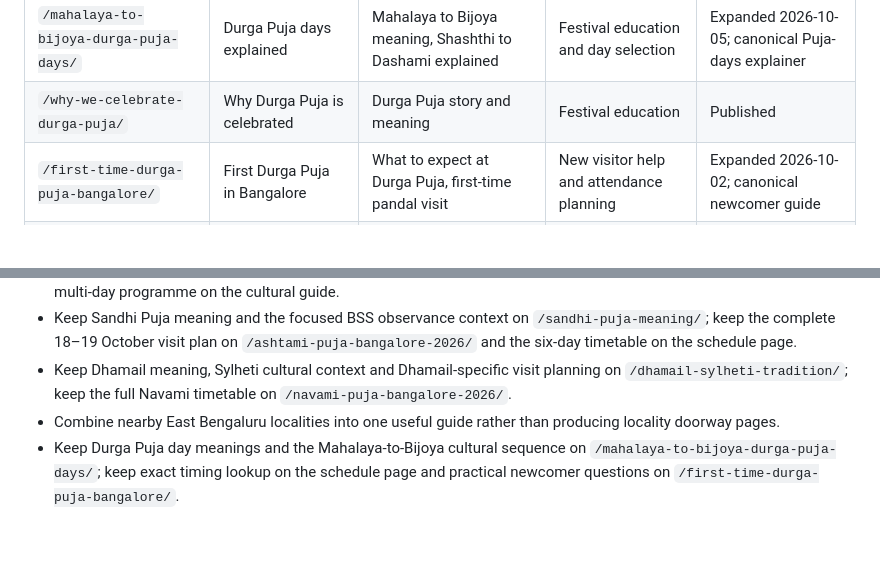
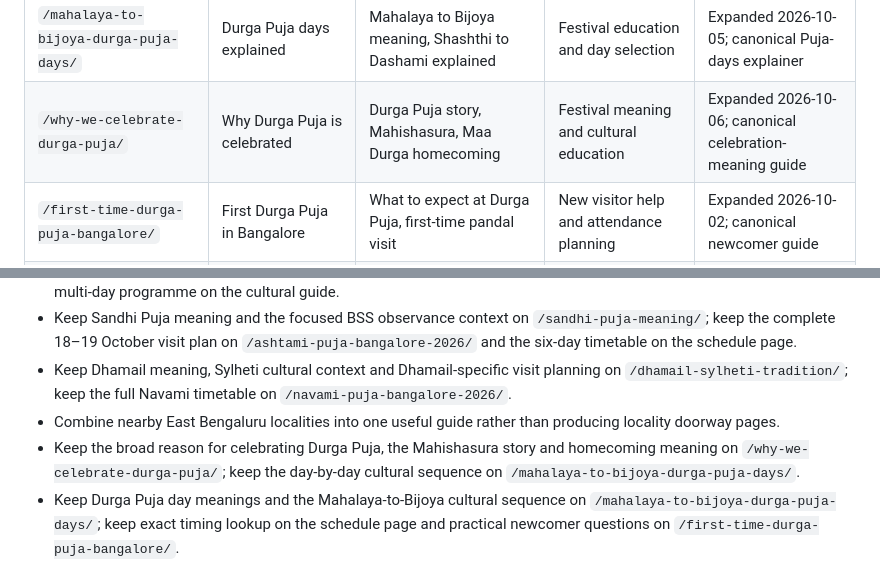
Before and after one commit to iLuciferDevil/bssdurgapuja, a Markdown page: SEO_KEYWORD_MAP.md, 2 parts joined by grey strips. GitHub-like rendering; blank space fills up the shorter version.

Commit message:
Map Durga Puja celebration meaning intent

```diff
--- a/SEO_KEYWORD_MAP.md
+++ b/SEO_KEYWORD_MAP.md
@@ -23,7 +23,7 @@ This internal map assigns one primary search intent to each indexable page. New
 | `/sindoor-khela-durga-puja/` | Sindoor Khela Bangalore 2026 | Sindhur Khela Bangalore, BSS Bijoya Dashami schedule | Tradition and Dashami visit planning | Expanded 2026-10-02; canonical Dashami guide |
 | `/dhamail-sylheti-tradition/` | Dhamail Dance Bangalore 2026 | Sylheti Dhamail, Dhamail of Unity BSS | Sylheti culture and Navami visit planning | Expanded 2026-10-04; canonical Dhamail guide |
 | `/mahalaya-to-bijoya-durga-puja-days/` | Durga Puja days explained | Mahalaya to Bijoya meaning, Shashthi to Dashami explained | Festival education and day selection | Expanded 2026-10-05; canonical Puja-days explainer |
-| `/why-we-celebrate-durga-puja/` | Why Durga Puja is celebrated | Durga Puja story and meaning | Festival education | Published |
+| `/why-we-celebrate-durga-puja/` | Why Durga Puja is celebrated | Durga Puja story, Mahishasura, Maa Durga homecoming | Festival meaning and cultural education | Expanded 2026-10-06; canonical celebration-meaning guide |
 | `/first-time-durga-puja-bangalore/` | First Durga Puja in Bangalore | What to expect at Durga Puja, first-time pandal visit | New visitor help and attendance planning | Expanded 2026-10-02; canonical newcomer guide |
 | `/stories.html` | BSS Puja stories and guides | Durga Puja Bangalore content hub | Content discovery | Published |
 
@@ -47,6 +47,7 @@ This internal map assigns one primary search intent to each indexable page. New
 - Keep Sandhi Puja meaning and the focused BSS observance context on `/sandhi-puja-meaning/`; keep the complete 18–19 October visit plan on `/ashtami-puja-bangalore-2026/` and the six-day timetable on the schedule page.
 - Keep Dhamail meaning, Sylheti cultural context and Dhamail-specific visit planning on `/dhamail-sylheti-tradition/`; keep the full Navami timetable on `/navami-puja-bangalore-2026/`.
 - Combine nearby East Bengaluru localities into one useful guide rather than producing locality doorway pages.
+- Keep the broad reason for celebrating Durga Puja, the Mahishasura story and homecoming meaning on `/why-we-celebrate-durga-puja/`; keep the day-by-day cultural sequence on `/mahalaya-to-bijoya-durga-puja-days/`.
 - Keep Durga Puja day meanings and the Mahalaya-to-Bijoya cultural sequence on `/mahalaya-to-bijoya-durga-puja-days/`; keep exact timing lookup on the schedule page and practical newcomer questions on `/first-time-durga-puja-bangalore/`.
 - Keep newcomer questions and first-visit planning on `/first-time-durga-puja-bangalore/`; keep broad Bangalore discovery on the primary 2026 guide.
 - Use `/sylheti-durga-puja-bangalore/` for Sylheti and Bengali cultural/entity intent.
```
Also changed, not shown: other parts of SEO_KEYWORD_MAP.md (+1 -1 lines).
